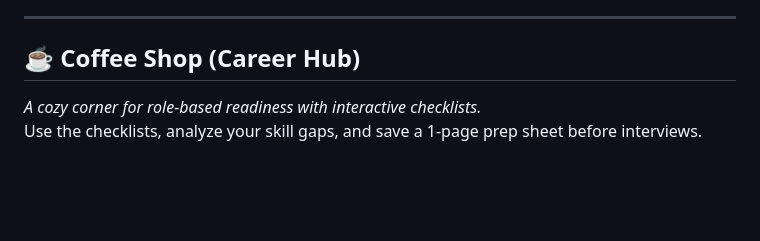
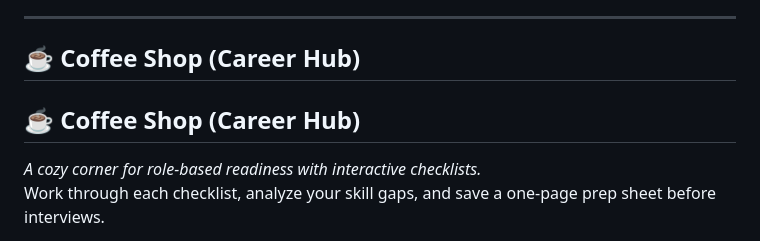
Before and after one commit to vickyjn/jagan.github.io, a Markdown page: index.md, the part around one of its changes. GitHub-like rendering; blank space fills up the shorter version.

Commit message:
Revise index.md content and enhance clarity
Updated the description and improved clarity in the Coffee Shop section.

```diff
--- a/index.md
+++ b/index.md
@@ -43,6 +43,8 @@ Short blurb of what learners get.
 ---
 
 ## ☕ Coffee Shop (Career Hub)
+## ☕ Coffee Shop (Career Hub)
+
 *A cozy corner for role-based readiness with interactive checklists.*
-Use the checklists, analyze your skill gaps, and save a 1-page prep sheet before interviews.
+Work through each checklist, analyze your skill gaps, and save a one-page prep sheet before interviews.
 
```
Also changed, not shown: other parts of index.md (+42 -17 lines).
